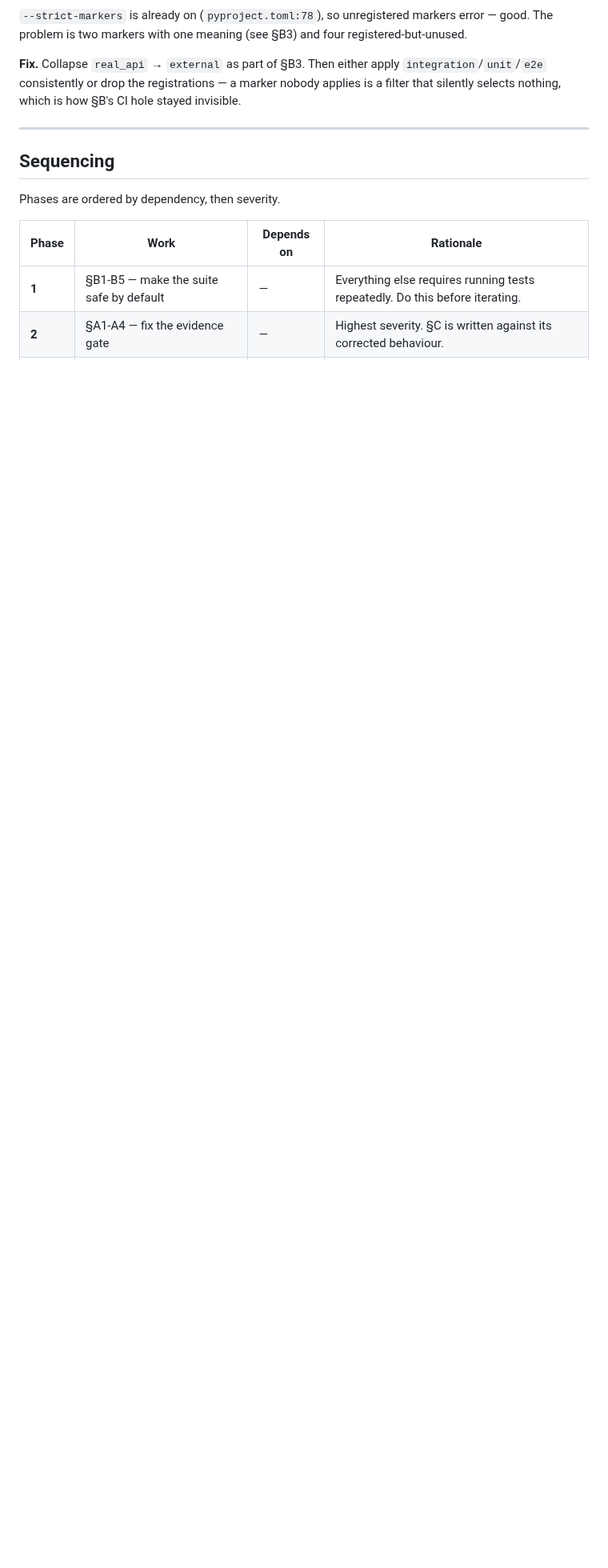
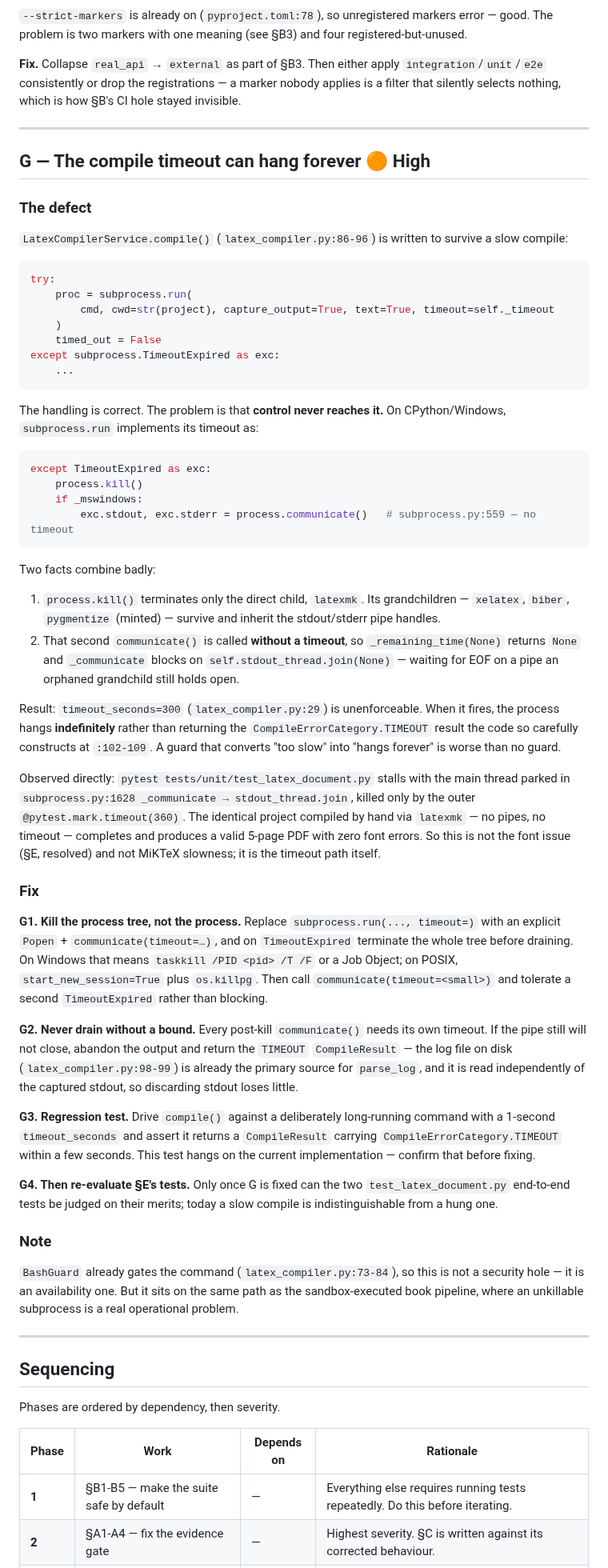
Before and after one commit to georgehadji/weebot, a Markdown page: tasks/specs/test_suite_and_evidence_gate_repair_plan.md, the part around one of its changes. Shown at 80% size. Rendered like a GitHub page; blank space fills up the shorter version.

Commit message:
docs(specs): add finding G -- the LaTeX compile timeout can hang forever
Found while verifying that the font install (E) fixed the two
test_latex_document.py failures. It did fix the fonts -- compiling the
identical project by hand now yields zero not-loadable/nullfont errors and a
valid 5-page PDF -- but the tests still stall, which ruled fonts out as the
remaining cause and exposed a second defect underneath.

LatexCompilerService.compile() (latex_compiler.py:86-96) wraps latexmk in
subprocess.run(capture_output=True, timeout=self._timeout) and handles
TimeoutExpired properly, building a CompileErrorCategory.TIMEOUT result. That
handler never runs. On Windows, subprocess.run's own timeout path does
process.kill() followed by an unbounded process.communicate() (subprocess.py:559).
kill() reaps only latexmk; its xelatex/biber/pygmentize grandchildren survive
holding the stdout pipe, and the second communicate() has no timeout, so
_remaining_time(None) yields join(None) and it blocks forever.

So timeout_seconds=300 is unenforceable: when it fires, the call hangs
indefinitely instead of returning the timeout result the code constructs. A
guard that turns "too slow" into "hangs forever" is worse than no guard, and
this sits on the sandbox-executed book pipeline, so it is an availability
problem in production rather than only in tests.

Fix is to kill the process tree (taskkill /T /F, or killpg with
start_new_session on POSIX) and to bound every post-kill drain, falling back
to discarding stdout -- parse_log already reads the .log file from disk
independently, so little is lost.

Sequenced before E's verification: until this lands, a slow compile and a hung
one are indistinguishable, so the two end-to-end LaTeX tests cannot be judged.

````diff
--- a/tasks/specs/test_suite_and_evidence_gate_repair_plan.md
+++ b/tasks/specs/test_suite_and_evidence_gate_repair_plan.md
@@ -453,6 +454,81 @@ filter that silently selects nothing, which is how §B's CI hole stayed invisibl
 
 ---
 
+## G — The compile timeout can hang forever  🟠 High
+
+### The defect
+
+`LatexCompilerService.compile()` (`latex_compiler.py:86-96`) is written to survive a slow compile:
+
+```python
+try:
+    proc = subprocess.run(
+        cmd, cwd=str(project), capture_output=True, text=True, timeout=self._timeout
+    )
+    timed_out = False
+except subprocess.TimeoutExpired as exc:
+    ...
+```
+
+The handling is correct. The problem is that **control never reaches it.** On CPython/Windows,
+`subprocess.run` implements its timeout as:
+
+```python
+except TimeoutExpired as exc:
+    process.kill()
+    if _mswindows:
+        exc.stdout, exc.stderr = process.communicate()   # subprocess.py:559 — no timeout
+```
+
+Two facts combine badly:
+
+1. `process.kill()` terminates only the direct child, `latexmk`. Its grandchildren — `xelatex`,
+   `biber`, `pygmentize` (minted) — survive and inherit the stdout/stderr pipe handles.
+2. That second `communicate()` is called **without a timeout**, so `_remaining_time(None)` returns
+   `None` and `_communicate` blocks on `self.stdout_thread.join(None)` — waiting for EOF on a pipe
+   an orphaned grandchild still holds open.
+
+Result: `timeout_seconds=300` (`latex_compiler.py:29`) is unenforceable. When it fires, the process
+hangs **indefinitely** rather than returning the `CompileErrorCategory.TIMEOUT` result the code so
+carefully constructs at `:102-109`. A guard that converts "too slow" into "hangs forever" is worse
+than no guard.
+
+Observed directly: `pytest tests/unit/test_latex_document.py` stalls with the main thread parked in
+`subprocess.py:1628 _communicate → stdout_thread.join`, killed only by the outer
+`@pytest.mark.timeout(360)`. The identical project compiled by hand via `latexmk` — no pipes, no
+timeout — completes and produces a valid 5-page PDF with zero font errors. So this is not the font
+issue (§E, resolved) and not MiKTeX slowness; it is the timeout path itself.
+
+### Fix
+
+**G1. Kill the process tree, not the process.** Replace `subprocess.run(..., timeout=)` with an
+explicit `Popen` + `communicate(timeout=…)`, and on `TimeoutExpired` terminate the whole tree
+before draining. On Windows that means `taskkill /PID <pid> /T /F` or a Job Object; on POSIX,
+`start_new_session=True` plus `os.killpg`. Then call `communicate(timeout=<small>)` and tolerate a
+second `TimeoutExpired` rather than blocking.
+
+**G2. Never drain without a bound.** Every post-kill `communicate()` needs its own timeout. If the
+pipe still will not close, abandon the output and return the `TIMEOUT` `CompileResult` — the log
+file on disk (`latex_compiler.py:98-99`) is already the primary source for `parse_log`, and it is
+read independently of the captured stdout, so discarding stdout loses little.
+
+**G3. Regression test.** Drive `compile()` against a deliberately long-running command with a
+1-second `timeout_seconds` and assert it returns a `CompileResult` carrying
+`CompileErrorCategory.TIMEOUT` within a few seconds. This test hangs on the current implementation
+— confirm that before fixing.
+
+**G4. Then re-evaluate §E's tests.** Only once G is fixed can the two `test_latex_document.py`
+end-to-end tests be judged on their merits; today a slow compile is indistinguishable from a hung
+one.
+
+### Note
+
+`BashGuard` already gates the command (`latex_compiler.py:73-84`), so this is not a security hole —
+it is an availability one. But it sits on the same path as the sandbox-executed book pipeline, where
+an unkillable subprocess is a real operational problem.
+
+---
+
 ## Sequencing
 
 Phases are ordered by dependency, then severity.
````
Also changed, not shown: other parts of tasks/specs/test_suite_and_evidence_gate_repair_plan.md (+13 -4 lines).
